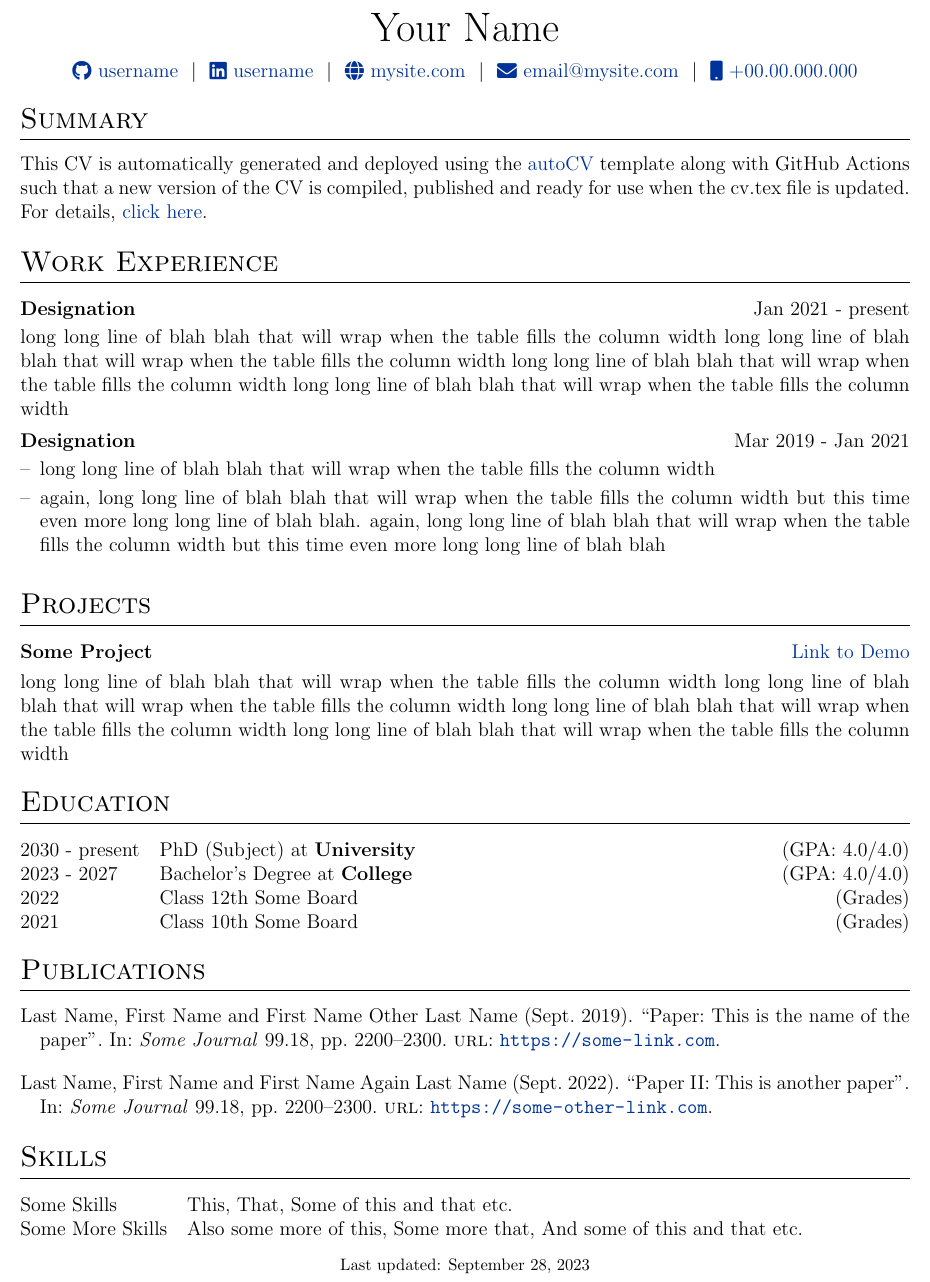
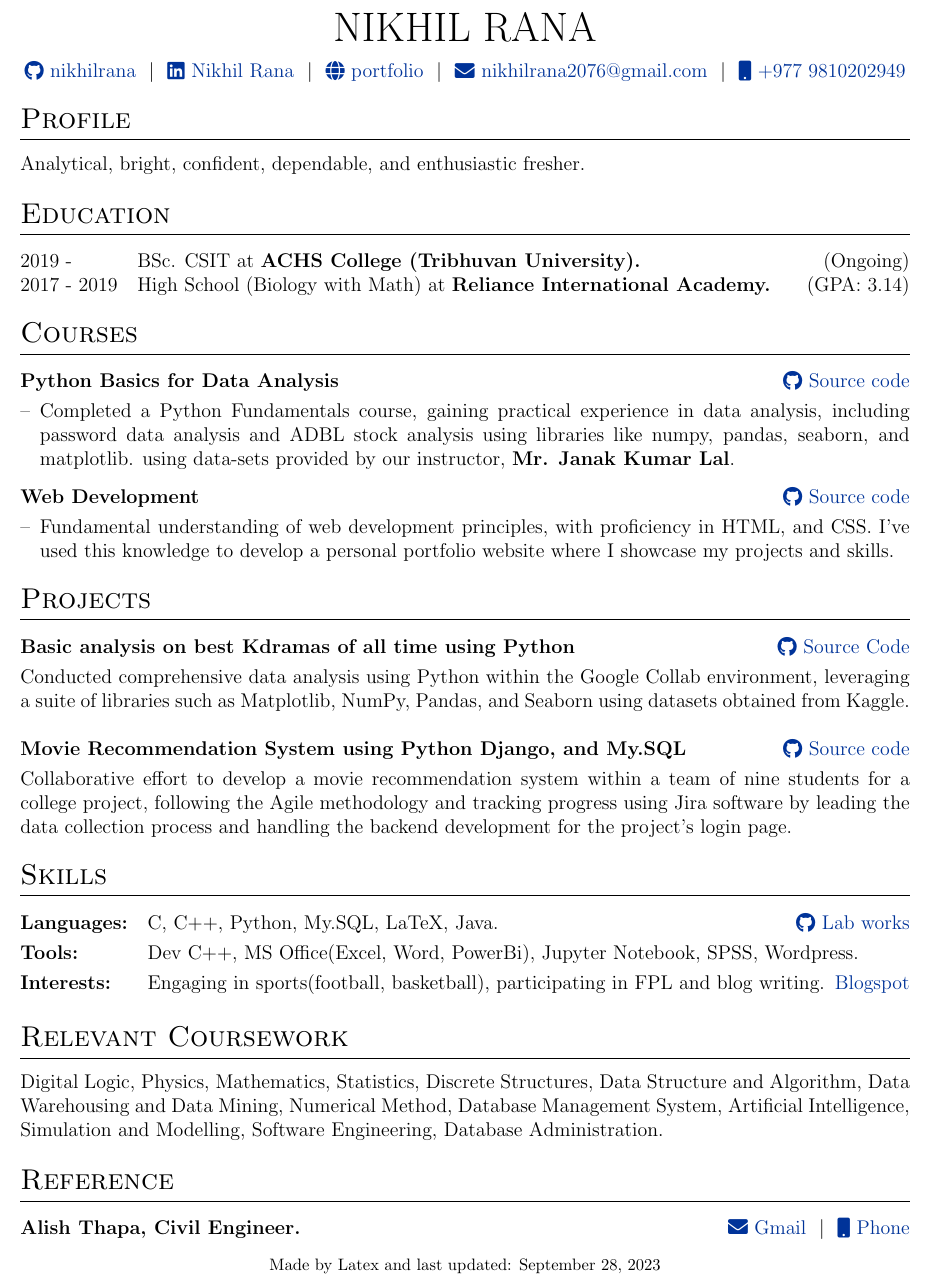
Before and after one commit to NikhilRana2076/cv, a LaTeX CV (cv.tex): part of the page, cut at the place of the change. Compiled offline with pdfLaTeX.

Commit message:
Update cv.tex

```diff
--- a/cv.tex
+++ b/cv.tex
@@ -142,76 +116,98 @@
 % \end{tabularx}
 
 \begin{tabularx}{\linewidth}{@{} C @{}}
-\Huge{Your Name} \\[7.5pt]
-\href{https://github.com/username}{\raisebox{-0.05\height}\faGithub\ username} \ $|$ \
-\href{https://linkedin.com/in/username}{\raisebox{-0.05\height}\faLinkedin\ username} \ $|$ \
-\href{https://mysite.com}{\raisebox{-0.05\height}\faGlobe \ mysite.com} \ $|$ \
-\href{mailto:email@mysite.com}{\raisebox{-0.05\height}\faEnvelope \ email@mysite.com} \ $|$ \
-\href{tel:+000000000000}{\raisebox{-0.05\height}\faMobile \ +00.00.000.000} \\
+\Huge{NIKHIL RANA} \\[7.5pt]
+\href{https://github.com/NikhilRana2076}{\raisebox{-0.05\height}\faGithub\ nikhilrana} \ $|$ \
+\href{https://www.linkedin.com/in/nikhilrana2076/}{\raisebox{-0.05\height}\faLinkedin\ Nikhil Rana} \ $|$ \
+\href{http://nikhilrana.com.np/}{\raisebox{-0.05\height}\faGlobe \ portfolio} \ $|$ \
+\href{mailto:nikhilrana2076@gmail.com}{\raisebox{-0.05\height}\faEnvelope \ nikhilrana2076@gmail.com} \ $|$ \
+\href{tel:+9779810202949}{\raisebox{-0.05\height}\faMobile \ +977 9810202949} \\
 \end{tabularx}
 
 %----------------------------------------------------------------------------------------
 % EXPERIENCE SECTIONS
 %----------------------------------------------------------------------------------------
 
-%Interests/ Keywords/ Summary
-\section{Summary}
-This CV is automatically generated and deployed using the \href{https://github.com/jitinnair1/autoCV}{autoCV} template along with GitHub Actions such that a new version of the CV is compiled, published and ready for use when the cv.tex file is updated. For details, \href{https://github.com/jitinnair1/autoCV}{click here}.
+%Interests/ Keywords/ Profile
+\section{Profile}
+Analytical, bright, confident, dependable, and enthusiastic fresher.
 
-%Experience
-\section{Work Experience}
+%	EDUCATION
+%----------------------------------------------------------------------------------------
+\section{Education}
+\begin{tabularx}{\linewidth}{@{}l X@{}}
 
-\begin{jobshort}{Designation}{Jan 2021 - present}
-long long line of blah blah that will wrap when the table fills the column width long long line of blah blah that will wrap when the table fills the column width long long line of blah blah that will wrap when the table fills the column width long long line of blah blah that will wrap when the table fills the column width
-\end{jobshort}
+2019 -  & BSc. CSIT at \textbf{ACHS College (Tribhuvan University).} \hfill (Ongoing) \\
 
+2017 - 2019 & High School (Biology with Math) at \textbf{Reliance International Academy.}\hfill  (GPA: 3.14) \\
+\end{tabularx}
 
-\begin{joblong}{Designation}{Mar 2019 - Jan 2021}
-\item long long line of blah blah that will wrap when the table fills the column width
-\item again, long long line of blah blah that will wrap when the table fills the column width but this time even more long long line of blah blah. again, long long line of blah blah that will wrap when the table fills the column width but this time even more long long line of blah blah
-\end{joblong}
+%----------------------------------------------------------------------------------------
+
+%Courses
+\section{Courses}
+
+\begin{tabularx}{\linewidth}{ @{}l r@{} }
+\textbf{Python Basics for Data Analysis} & \hfil \href{https://github.com/NikhilRana2076/PythonAssignment}{\raisebox{-0.05\height}\faGithub\ Source code} \\[3.75pt]
+\multicolumn{2}{@{}X@{}}{
+\begin{minipage}[t]{\linewidth}
+    \begin{itemize}[nosep,after=\strut, leftmargin=1em, itemsep=3pt]
+        \item[--] Completed a Python Fundamentals course, gaining practical experience in data analysis, including password data analysis and ADBL stock analysis using libraries like numpy, pandas, seaborn, and matplotlib. using data-sets provided by our instructor, \textbf {Mr. Janak Kumar Lal}.
+    \end{itemize}
+    \end{minipage}
+}
+\end{tabularx}
+
+\begin{tabularx}{\linewidth}{ @{}l r@{} }
+\textbf{Web Development} & \hfill \href{https://github.com/NikhilRana2076/nikhilrana}{\raisebox{-0.05\height}\faGithub\ Source code} \\[3.75pt]
+\multicolumn{2}{@{}X@{}}{
+\begin{minipage}[t]{\linewidth}
+    \begin{itemize}[nosep,after=\strut, leftmargin=1em, itemsep=3pt]
+        \item[--] Fundamental understanding of web development principles, with proficiency in HTML, and CSS. I've used this knowledge to develop a personal portfolio website where I showcase my projects and skills.
+    \end{itemize}
+    \end{minipage}
+}
+\end{tabularx}
 
 %Projects
 \section{Projects}
 
 \begin{tabularx}{\linewidth}{ @{}l r@{} }
-\textbf{Some Project} & \hfill \href{https://some-link.com}{Link to Demo} \\[3.75pt]
-\multicolumn{2}{@{}X@{}}{long long line of blah blah that will wrap when the table fills the column width long long line of blah blah that will wrap when the table fills the column width long long line of blah blah that will wrap when the table fills the column width long long line of blah blah that will wrap when the table fills the column width}  \\
+\textbf{Basic analysis on best Kdramas of all time using Python} & \hfill \href{https://github.com/NikhilRana2076/project_bestkdrama}{\raisebox{-0.05\height}\faGithub\ Source Code} \\[3.75pt]
+\multicolumn{2}{@{}X@{}}{Conducted comprehensive data analysis using Python within the Google Collab environment, leveraging a suite of libraries such as Matplotlib, NumPy, Pandas, and Seaborn using datasets obtained from Kaggle.}  \\
+\\
+\textbf{Movie Recommendation System using Python Django, and My.SQL} & \hfill \href{https://github.com/Tech-Savvy-college-project/Movie-Recommendation-System/tree/main}{\raisebox{-0.05\height}\faGithub\ Source code} \\[3.75pt]
+\multicolumn{2}{@{}X@{}}{Collaborative effort to develop a movie recommendation system within a team of nine students for a college project, following the Agile methodology and tracking progress using Jira software by leading the data collection process and handling the backend development for the project's login page. }  \\
 \end{tabularx}
 
-%----------------------------------------------------------------------------------------
-%	EDUCATION
-%----------------------------------------------------------------------------------------
-\section{Education}
-\begin{tabularx}{\linewidth}{@{}l X@{}}
-2030 - present & PhD (Subject) at \textbf{University} \hfill \normalsize (GPA: 4.0/4.0) \\
-
-2023 - 2027 & Bachelor's Degree at \textbf{College} \hfill (GPA: 4.0/4.0) \\
-
-2022 & Class 12th Some Board \hfill  (Grades) \\
-
-2021 & Class 10th Some Board \hfill  (Grades) \\
-\end{tabularx}
-
-%----------------------------------------------------------------------------------------
-%	PUBLICATIONS
-%----------------------------------------------------------------------------------------
-\section{Publications}
-\begin{refsection}[citations.bib]
-\nocite{*}
-\printbibliography[heading=none]
-\end{refsection}
 
 %----------------------------------------------------------------------------------------
 %	SKILLS
 %----------------------------------------------------------------------------------------
 \section{Skills}
 \begin{tabularx}{\linewidth}{@{}l X@{}}
-Some Skills &  \normalsize{This, That, Some of this and that etc.}\\
-Some More Skills  &  \normalsize{Also some more of this, Some more that, And some of this and that etc.}\\
+\textbf{Languages:} &  \normalsize{C, C++, Python, My.SQL, LaTeX, Java.} \hfill \href{https://github.com/NikhilRana2076?tab=repositories}{\raisebox{-0.05\height}\faGithub\ Lab works} \\[3.75pt]
+
+\textbf{Tools:}  &  \normalsize{Dev C++, MS Office(Excel, Word, PowerBi), Jupyter Notebook, SPSS, Wordpress.} \\[3.75pt]
+
+\textbf{Interests:}  &  \normalsize{Engaging in sports(football, basketball), participating in FPL and blog writing.}\hfill \href{https://nikhilrana2076.blogspot.com/} {Blogspot} \\[3.75pt]
+
+
 \end{tabularx}
 
+%----------------------------------------------------------------------------------------
+%Interests/ Keywords/ Relevant courses
+\section{Relevant Coursework}
+Digital Logic, Physics, Mathematics, Statistics, Discrete Structures, Data Structure and Algorithm, Data Warehousing and Data Mining, Numerical Method, Database Management System, Artificial Intelligence, Simulation and Modelling, Software Engineering,  Database Administration.
+
+%
+%----------------------------------------------------------------------------------------
+%Interests/ Keywords/ Reference
+\section{Reference}
+\textbf{Alish Thapa, Civil Engineer.}  \hfill \href{mailto:alismgr101@gmail.com}{\raisebox{-0.05\height}\faEnvelope \ Gmail} \ $|$ \
+\href{tel:+9779813545913}{\raisebox{-0.05\height}\faMobile \ Phone}
+
 \vfill
-\center{\footnotesize Last updated: \today}
+\center{\footnotesize Made by Latex and last updated: \today}
 
 \end{document}
```
Also changed, not shown: cv.tex (26 more changed lines).
